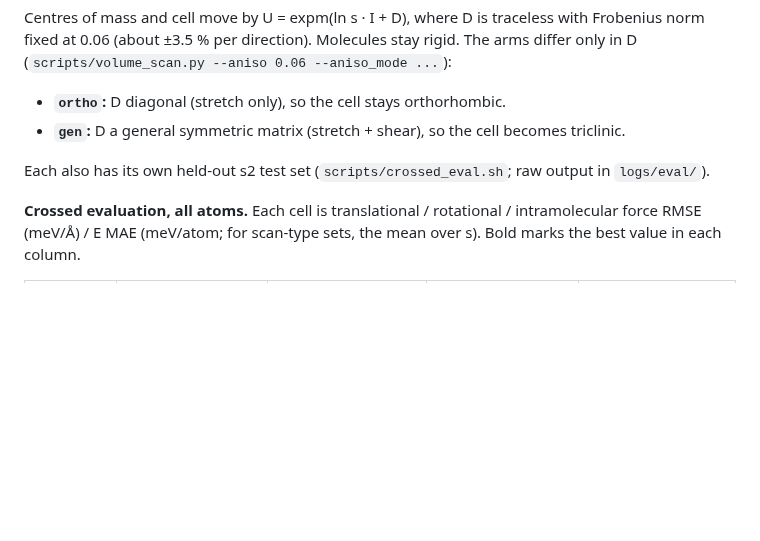
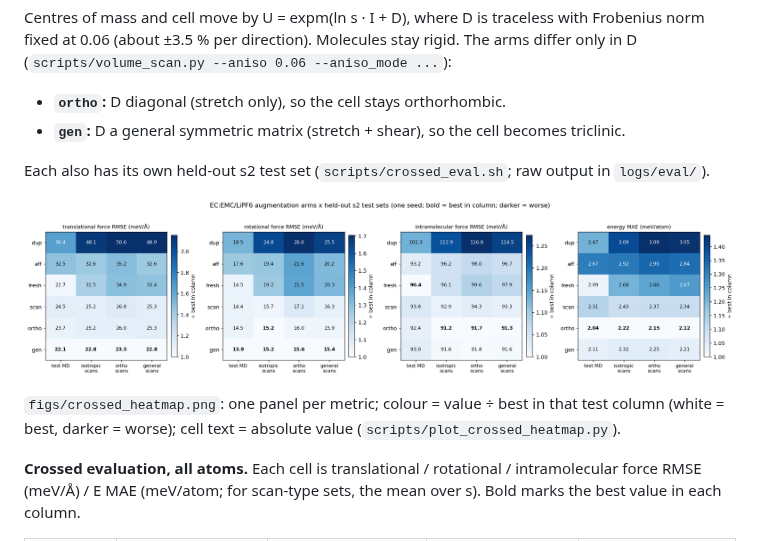
Before and after one commit to Chronum94/big-testing-thoughts-dump, a Markdown page: apax-ecemc-volume-scans/README.md, the part around the change. GitHub-like rendering; pictures changed too: apax-ecemc-volume-scans/figs/crossed_heatmap.png (added); blank space fills up the shorter version.

Commit message:
EC:EMC scans: crossed-evaluation heatmap
Co-Authored-By: Claude Opus 5.5 <noreply@anthropic.com>

```diff
--- a/apax-ecemc-volume-scans/README.md
+++ b/apax-ecemc-volume-scans/README.md
@@ -148,6 +148,10 @@ Centres of mass and cell move by U = expm(ln s · I + D), where D is traceless w
 
 Each also has its own held-out s2 test set (`scripts/crossed_eval.sh`; raw output in `logs/eval/`).
 
+![crossed heatmap](figs/crossed_heatmap.png)
+
+`figs/crossed_heatmap.png`: one panel per metric; colour = value ÷ best in that test column (white = best, darker = worse); cell text = absolute value (`scripts/plot_crossed_heatmap.py`).
+
 **Crossed evaluation, all atoms.** Each cell is translational / rotational / intramolecular force RMSE (meV/Å) / E MAE (meV/atom; for scan-type sets, the mean over s). Bold marks the best value in each column.
 
 | arm \ test | MD (393) | isotropic scan (399) | ortho scan | general scan |
```
Also changed, not shown: 1 other file.
